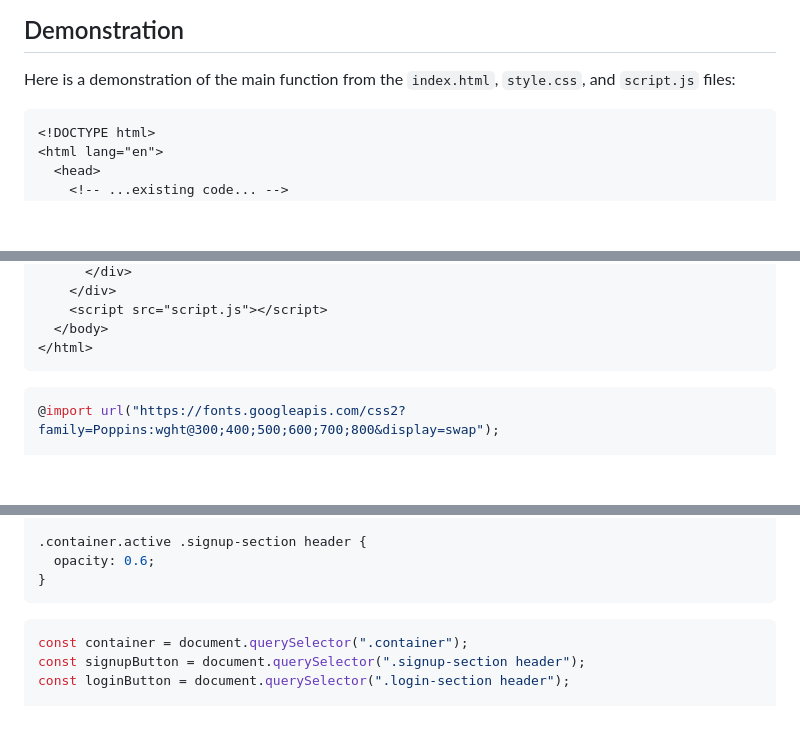
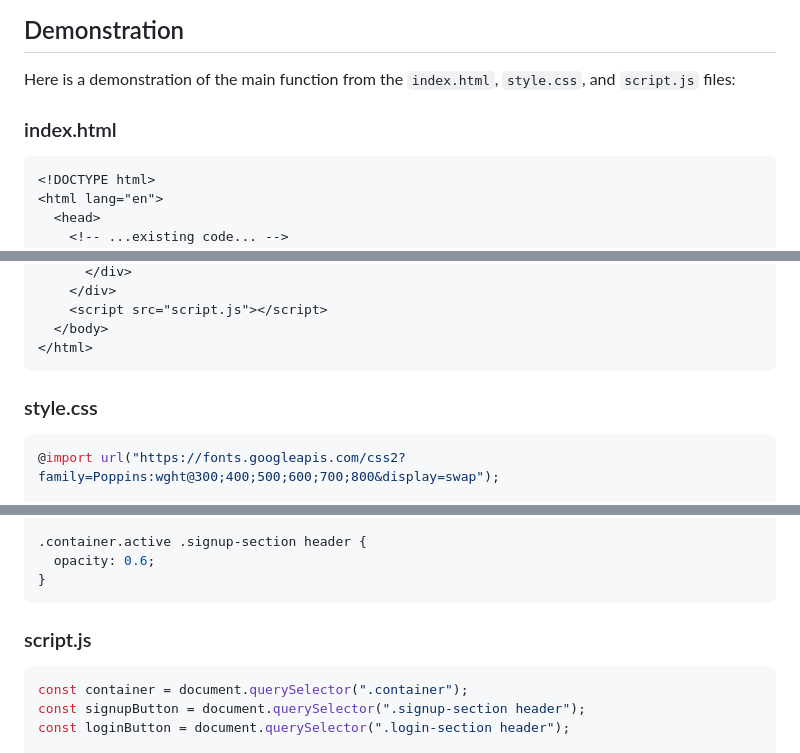
Before and after one commit to guanshiyin28/Minimalist-Animated-Login, a Markdown page: README.md, 3 parts joined by grey strips. Rendered like a GitHub page; blank space fills up the shorter version.

````diff
--- a/README.md
+++ b/README.md
@@ -23,6 +23,8 @@ This repository aims to provide a basic, visually appealing login page implement
 
 Here is a demonstration of the main function from the `index.html`, `style.css`, and `script.js` files:
 
+### index.html
+
 ```html
 <!DOCTYPE html>
 <html lang="en">
@@ -44,6 +46,8 @@ Here is a demonstration of the main function from the `index.html`, `style.css`,
   </body>
 </html>
 ```
+
+### style.css
 
 ```css
 @import url("https://fonts.googleapis.com/css2?family=Poppins:wght@300;400;500;600;700;800&display=swap");
@@ -84,6 +88,8 @@ Here is a demonstration of the main function from the `index.html`, `style.css`,
   opacity: 0.6;
 }
 ```
+
+### script.js
 
 ```javascript
 const container = document.querySelector(".container");
````
